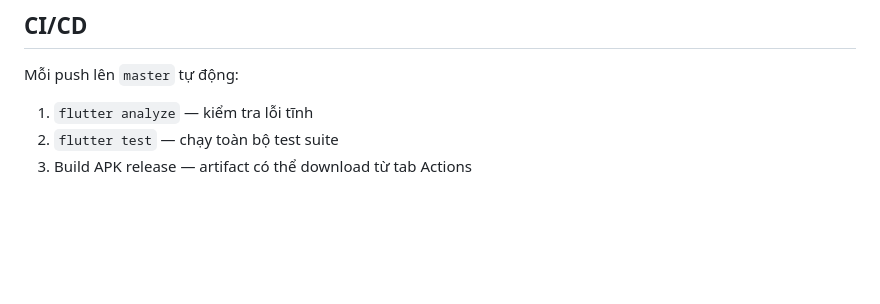
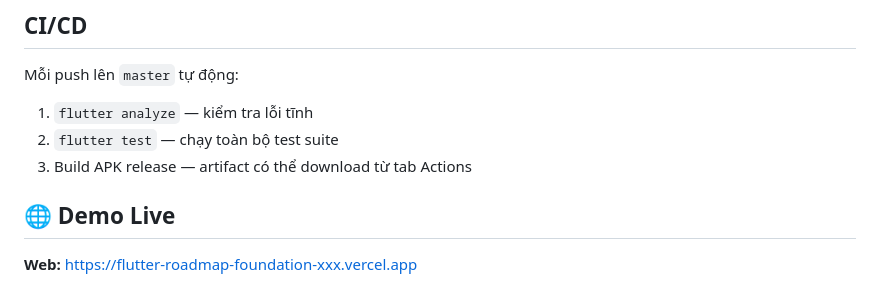
Before and after one commit to dalayhoailinh/flutter_roadmap_foundation, a Markdown page: README.md, the part around the change. GitHub-like rendering; blank space fills up the shorter version.

Commit message:
docs: add live demo URL to README

```diff
--- a/README.md
+++ b/README.md
@@ -79,3 +79,7 @@ Mỗi push lên `master` tự động:
 1. `flutter analyze` — kiểm tra lỗi tĩnh
 2. `flutter test` — chạy toàn bộ test suite
 3. Build APK release — artifact có thể download từ tab Actions
+
+## 🌐 Demo Live
+
+**Web:** https://flutter-roadmap-foundation-xxx.vercel.app
```
